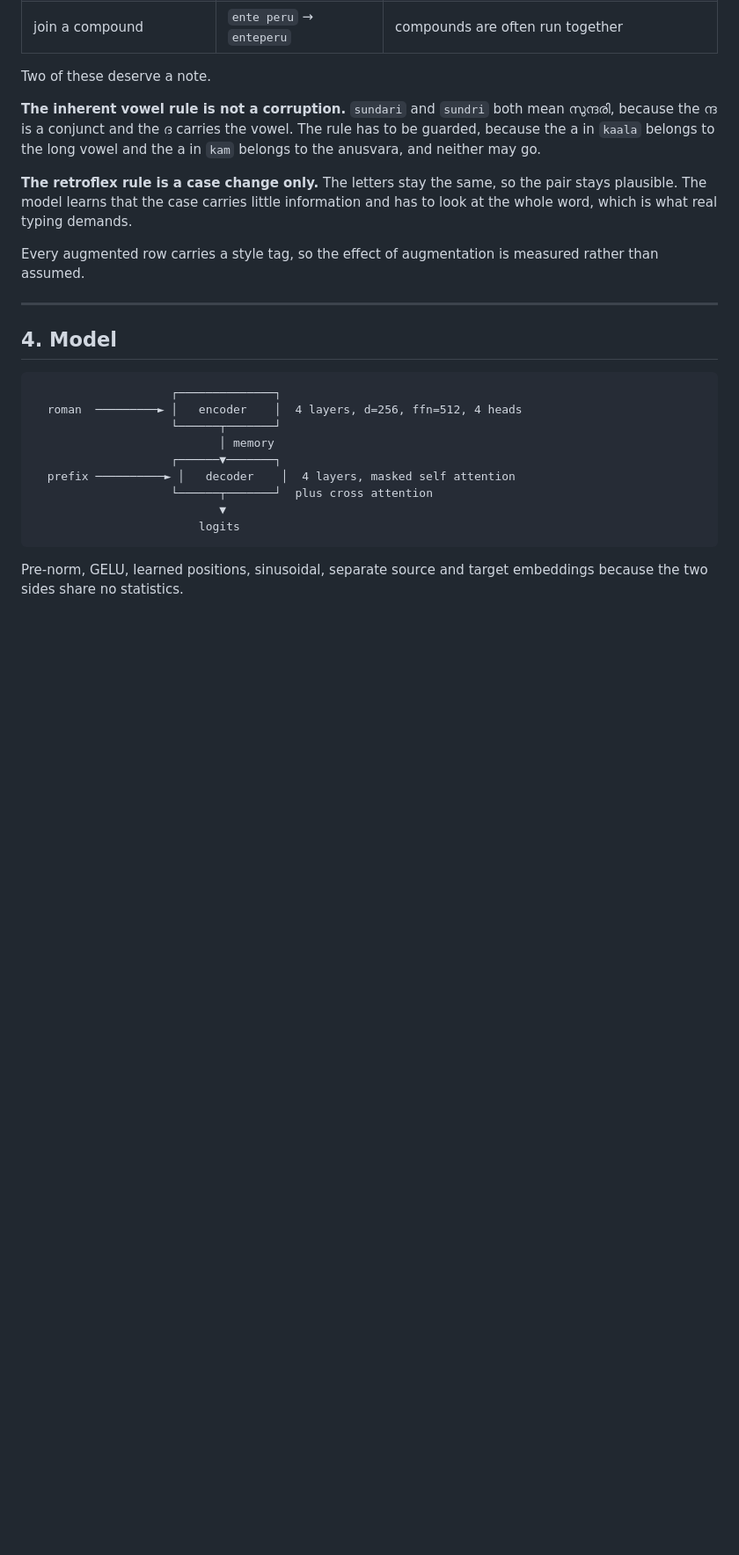
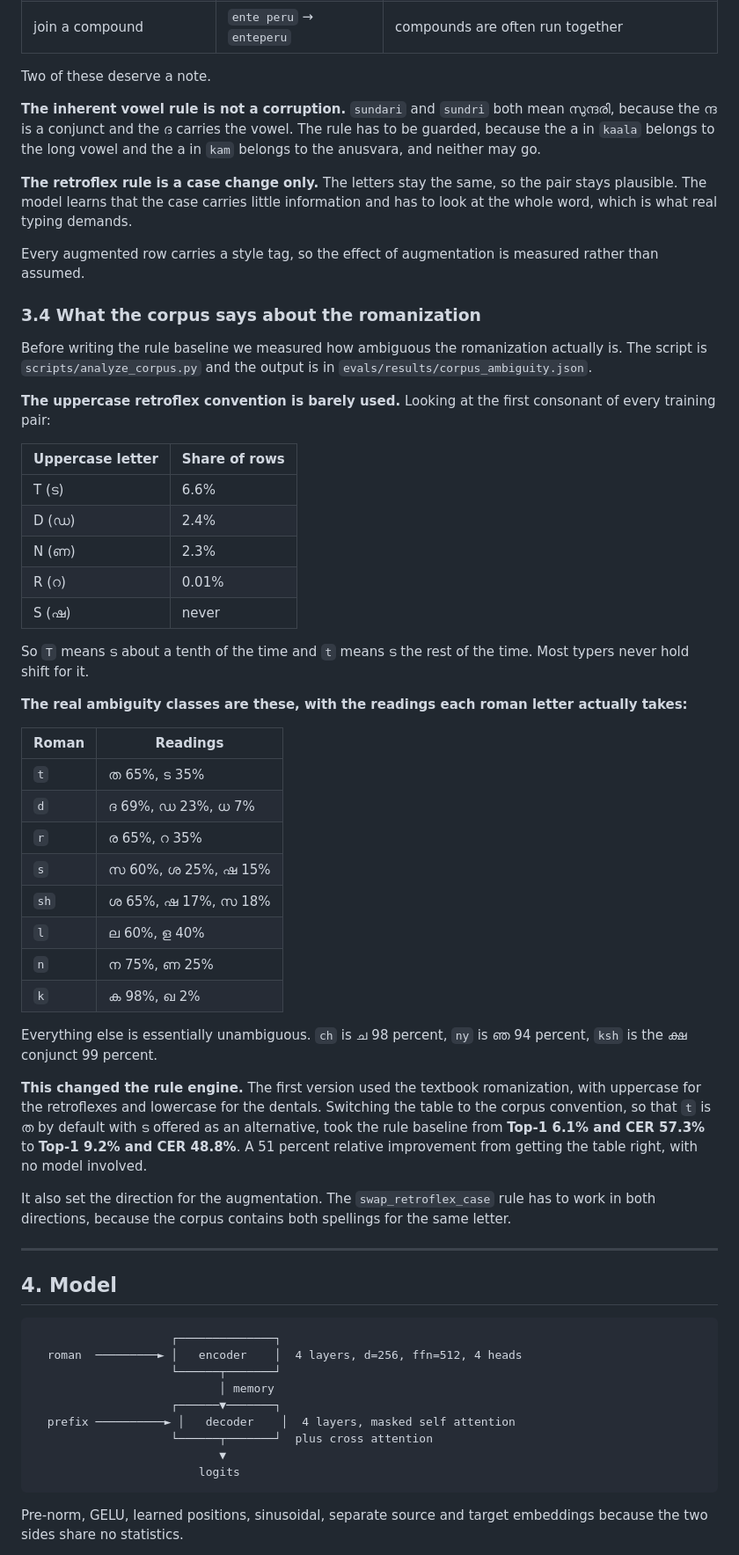
Before and after one commit to WanderingHumanid/mangokeys, a Markdown page: REPORT.md, the part around the change. Shown at 88% size. GitHub-like rendering; blank space fills up the shorter version.

Commit message:
Add corpus ambiguity findings to the report

```diff
--- a/REPORT.md
+++ b/REPORT.md
@@ -136,6 +136,54 @@ demands.
 Every augmented row carries a style tag, so the effect of augmentation is
 measured rather than assumed.
 
+### 3.4 What the corpus says about the romanization
+
+Before writing the rule baseline we measured how ambiguous the romanization
+actually is. The script is `scripts/analyze_corpus.py` and the output is in
+`evals/results/corpus_ambiguity.json`.
+
+**The uppercase retroflex convention is barely used.** Looking at the first
+consonant of every training pair:
+
+| Uppercase letter | Share of rows |
+|---|---|
+| T (ട) | 6.6% |
+| D (ഡ) | 2.4% |
+| N (ണ) | 2.3% |
+| R (റ) | 0.01% |
+| S (ഷ) | never |
+
+So `T` means ട about a tenth of the time and `t` means ട the rest of the
+time. Most typers never hold shift for it.
+
+**The real ambiguity classes are these, with the readings each roman letter
+actually takes:**
+
+| Roman | Readings |
+|---|---|
+| `t` | ത 65%, ട 35% |
+| `d` | ദ 69%, ഡ 23%, ധ 7% |
+| `r` | ര 65%, റ 35% |
+| `s` | സ 60%, ശ 25%, ഷ 15% |
+| `sh` | ശ 65%, ഷ 17%, സ 18% |
+| `l` | ല 60%, ള 40% |
+| `n` | ന 75%, ണ 25% |
+| `k` | ക 98%, ഖ 2% |
+
+Everything else is essentially unambiguous. `ch` is ച 98 percent, `ny` is ഞ
+94 percent, `ksh` is the ക്ഷ conjunct 99 percent.
+
+**This changed the rule engine.** The first version used the textbook
+romanization, with uppercase for the retroflexes and lowercase for the
+dentals. Switching the table to the corpus convention, so that `t` is ത by
+default with ട offered as an alternative, took the rule baseline from
+**Top-1 6.1% and CER 57.3%** to **Top-1 9.2% and CER 48.8%**. A 51 percent
+relative improvement from getting the table right, with no model involved.
+
+It also set the direction for the augmentation. The `swap_retroflex_case`
+rule has to work in both directions, because the corpus contains both
+spellings for the same letter.
+
 ---
 
 ## 4. Model
```
Also changed, not shown: README.md (+1 -1 lines).
